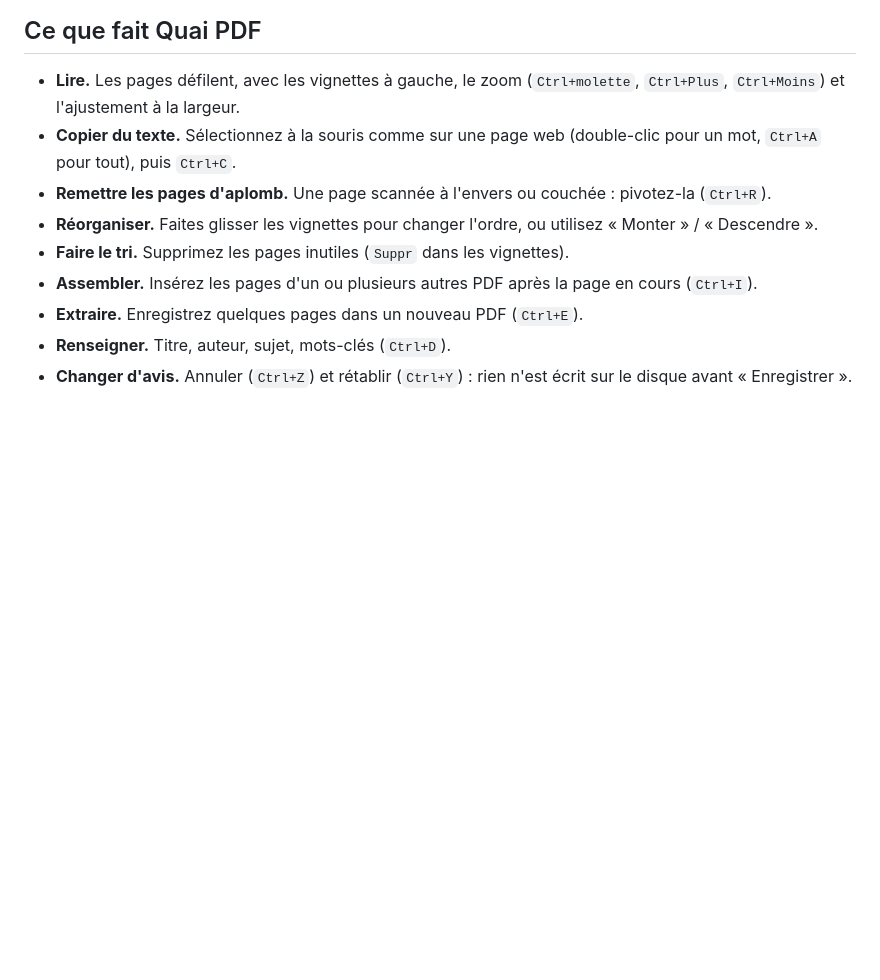
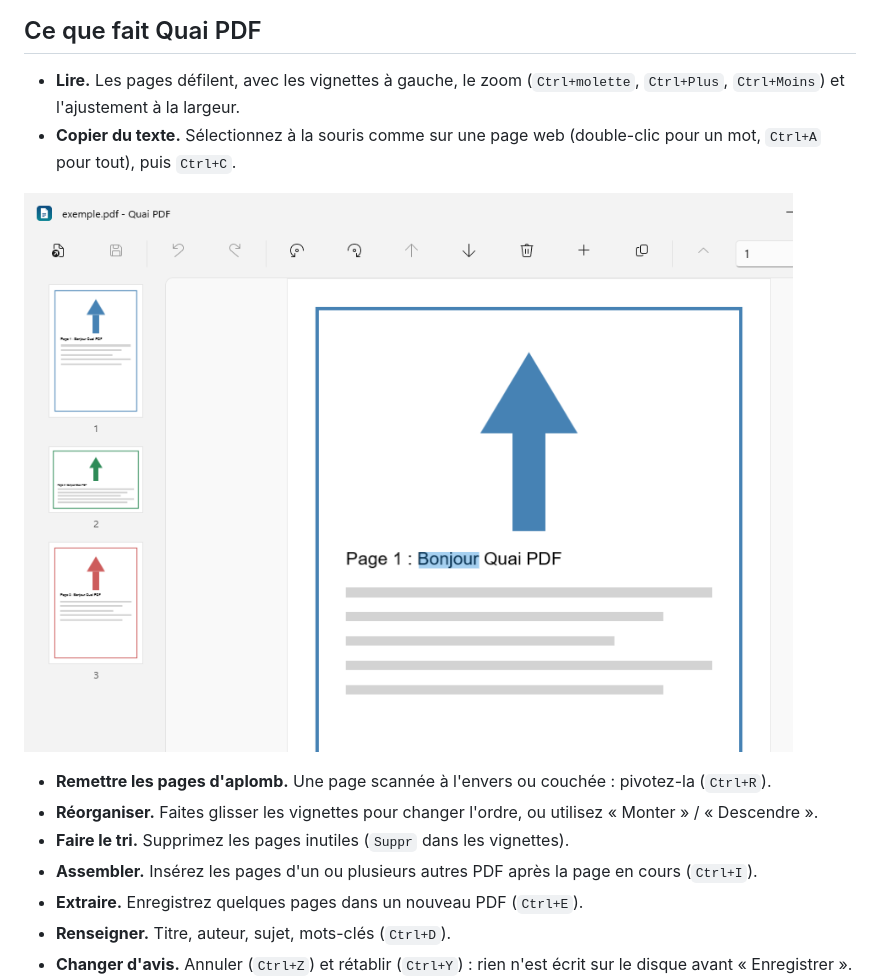
Before and after one commit to memton80/quai-pdf, a Markdown page: README.md, the part around the change. Rendered like a GitHub page; pictures changed too: docs/images/texte.png (added); blank space fills up the shorter version.

Commit message:
README : capture de la sélection de texte (test de fumée du CI)
Co-Authored-By: Claude Opus 5.5 <noreply@anthropic.com>
Claude-Session: https://claude.ai/code/session_01Fby7LrAjWP3sqJxRjDkP1Q

```diff
--- a/README.md
+++ b/README.md
@@ -20,6 +20,9 @@
 
 - **Lire.** Les pages défilent, avec les vignettes à gauche, le zoom (`Ctrl+molette`, `Ctrl+Plus`, `Ctrl+Moins`) et l'ajustement à la largeur.
 - **Copier du texte.** Sélectionnez à la souris comme sur une page web (double-clic pour un mot, `Ctrl+A` pour tout), puis `Ctrl+C`.
+
+![Un mot sélectionné à la souris, prêt à être copié](docs/images/texte.png)
+
 - **Remettre les pages d'aplomb.** Une page scannée à l'envers ou couchée : pivotez-la (`Ctrl+R`).
 - **Réorganiser.** Faites glisser les vignettes pour changer l'ordre, ou utilisez « Monter » / « Descendre ».
 - **Faire le tri.** Supprimez les pages inutiles (`Suppr` dans les vignettes).
```
